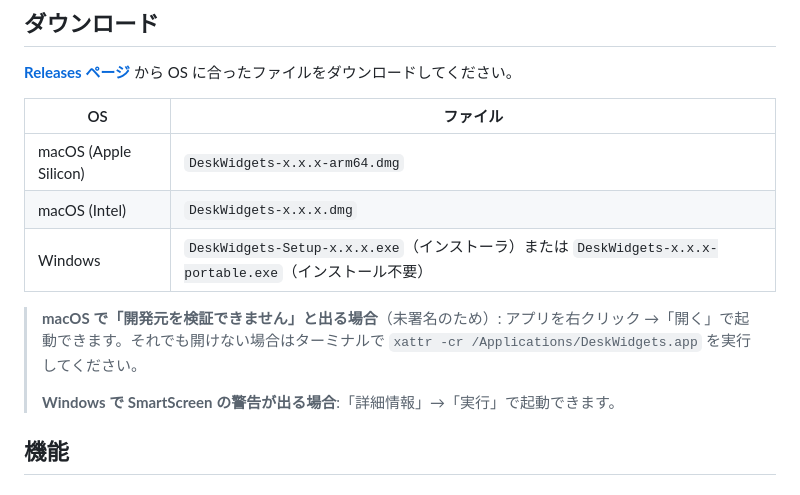
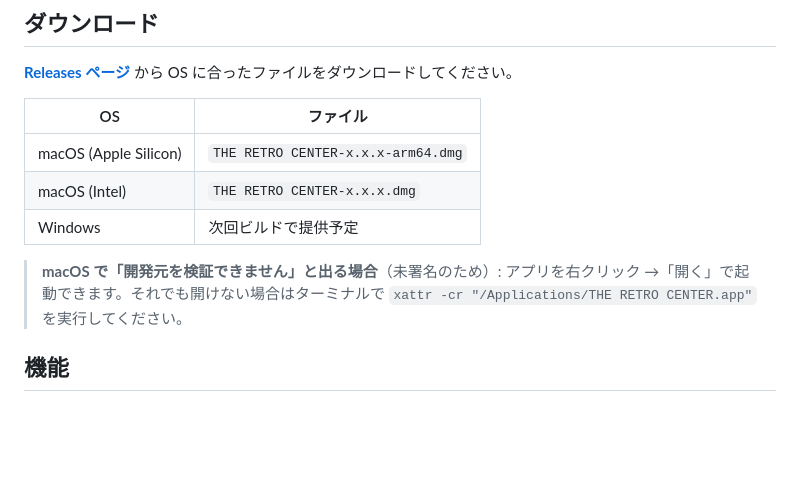
Before and after one commit to nmatsumoto4/desk-widgets, a Markdown page: README.md, the part around the change. GitHub-like rendering; blank space fills up the shorter version.

Commit message:
docs: update download table for THE RETRO CENTER v1.0.5 (mac)
Co-Authored-By: Claude Opus 4.8 <noreply@anthropic.com>

```diff
--- a/README.md
+++ b/README.md
@@ -11,15 +11,13 @@
 
 | OS | ファイル |
 |---|---|
-| macOS (Apple Silicon) | `DeskWidgets-x.x.x-arm64.dmg` |
-| macOS (Intel) | `DeskWidgets-x.x.x.dmg` |
-| Windows | `DeskWidgets-Setup-x.x.x.exe`（インストーラ）または `DeskWidgets-x.x.x-portable.exe`（インストール不要） |
+| macOS (Apple Silicon) | `THE RETRO CENTER-x.x.x-arm64.dmg` |
+| macOS (Intel) | `THE RETRO CENTER-x.x.x.dmg` |
+| Windows | 次回ビルドで提供予定 |
 
 > **macOS で「開発元を検証できません」と出る場合**（未署名のため）:
 > アプリを右クリック →「開く」で起動できます。それでも開けない場合はターミナルで
-> `xattr -cr /Applications/DeskWidgets.app` を実行してください。
->
-> **Windows で SmartScreen の警告が出る場合**:「詳細情報」→「実行」で起動できます。
+> `xattr -cr "/Applications/THE RETRO CENTER.app"` を実行してください。
 
 ## 機能
 
```
